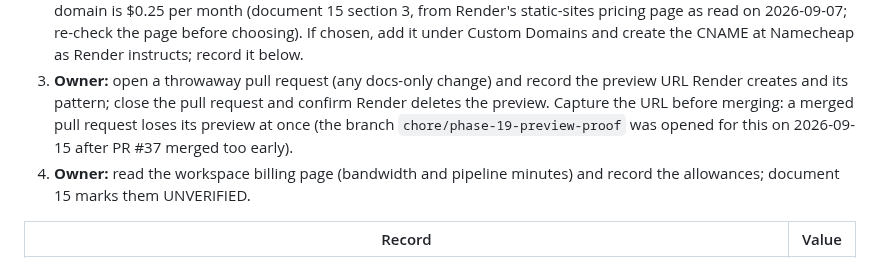
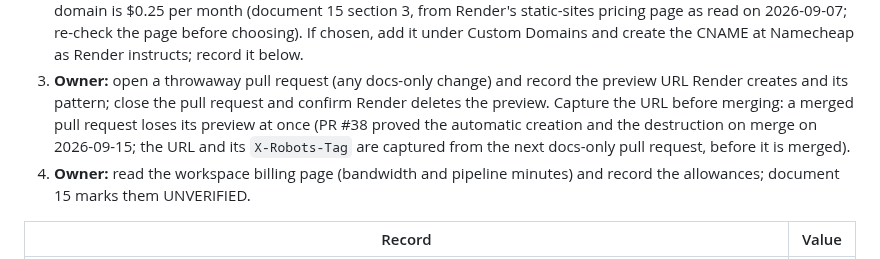
Before and after one commit to KhaylubThompsonCalvin/khaylub.com, a Markdown page: docs/RUNBOOK.md, the part around the change. GitHub-like rendering.

Commit message:
docs(deploy): runbook: PR #38 proved preview creation and destruction; the URL and X-Robots-Tag come from the next pull request
Docs only. Opened so the owner can capture, before merging, Render's pull-request preview URL, its pattern relative to the pull-request number, and the X-Robots-Tag on the preview document response (runbook section 1 step 3).

Co-Authored-By: Claude Opus 5 (1M context) <noreply@anthropic.com>
Claude-Session: https://claude.ai/code/session_01RxEVFue5ppeyYbYKNCx2NG

```diff
--- a/docs/RUNBOOK.md
+++ b/docs/RUNBOOK.md
@@ -44,8 +44,9 @@ repository stays the only source of truth.
    CNAME at Namecheap as Render instructs; record it below.
 3. **Owner:** open a throwaway pull request (any docs-only change) and record the preview URL
    Render creates and its pattern; close the pull request and confirm Render deletes the preview.
-   Capture the URL before merging: a merged pull request loses its preview at once (the branch
-   `chore/phase-19-preview-proof` was opened for this on 2026-09-15 after PR #37 merged too early).
+   Capture the URL before merging: a merged pull request loses its preview at once (PR #38 proved
+   the automatic creation and the destruction on merge on 2026-09-15; the URL and its
+   `X-Robots-Tag` are captured from the next docs-only pull request, before it is merged).
 4. **Owner:** read the workspace billing page (bandwidth and pipeline minutes) and record the
    allowances; document 15 marks them UNVERIFIED.
 
```
